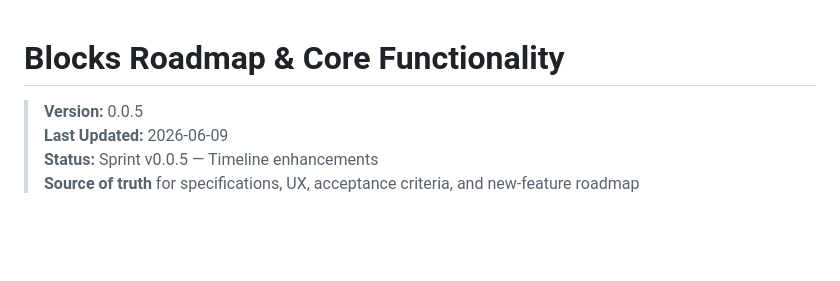
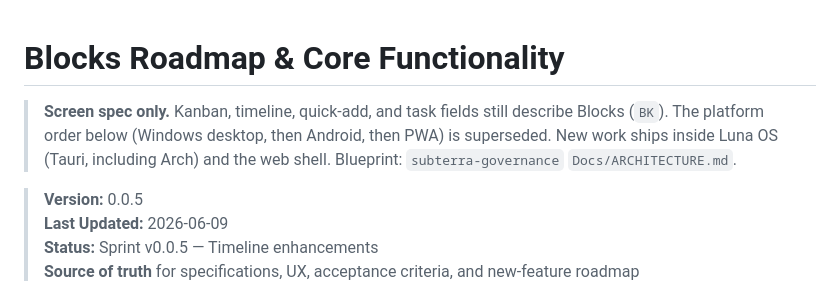
Before and after one commit to SubTerraCo/Blocks, a Markdown page: Docs/Working Docs-Features-Incidents/ROADMAP.md, the part around the change. Rendered like a GitHub page; blank space fills up the shorter version.

```diff
--- a/Docs/Working Docs-Features-Incidents/ROADMAP.md
+++ b/Docs/Working Docs-Features-Incidents/ROADMAP.md
@@ -1,4 +1,6 @@
 # Blocks Roadmap & Core Functionality
+
+> **Screen spec only.** Kanban, timeline, quick-add, and task fields still describe Blocks (`BK`). The platform order below (Windows desktop, then Android, then PWA) is superseded. New work ships inside Luna OS (Tauri, including Arch) and the web shell. Blueprint: `subterra-governance` `Docs/ARCHITECTURE.md`.
 
 > **Version:** 0.0.5
 > **Last Updated:** 2026-06-09
```
Also changed, not shown: Docs/Integrations/HERMES_ECOSYSTEM_ARCHITECTURE.md (+2 -0 lines).
